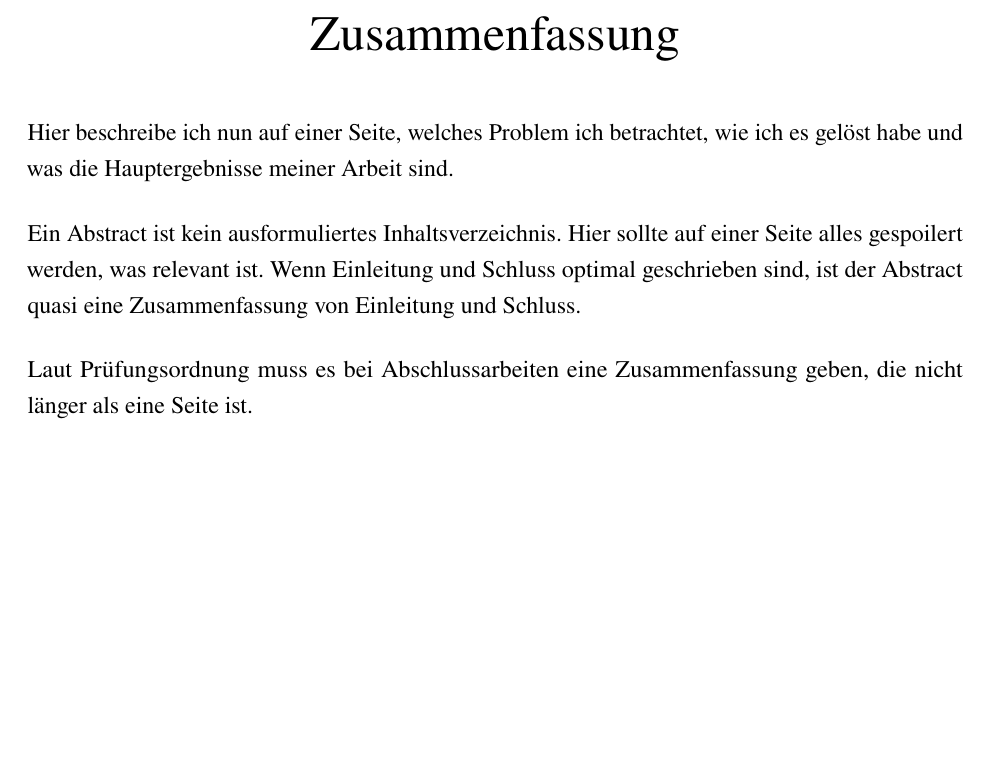
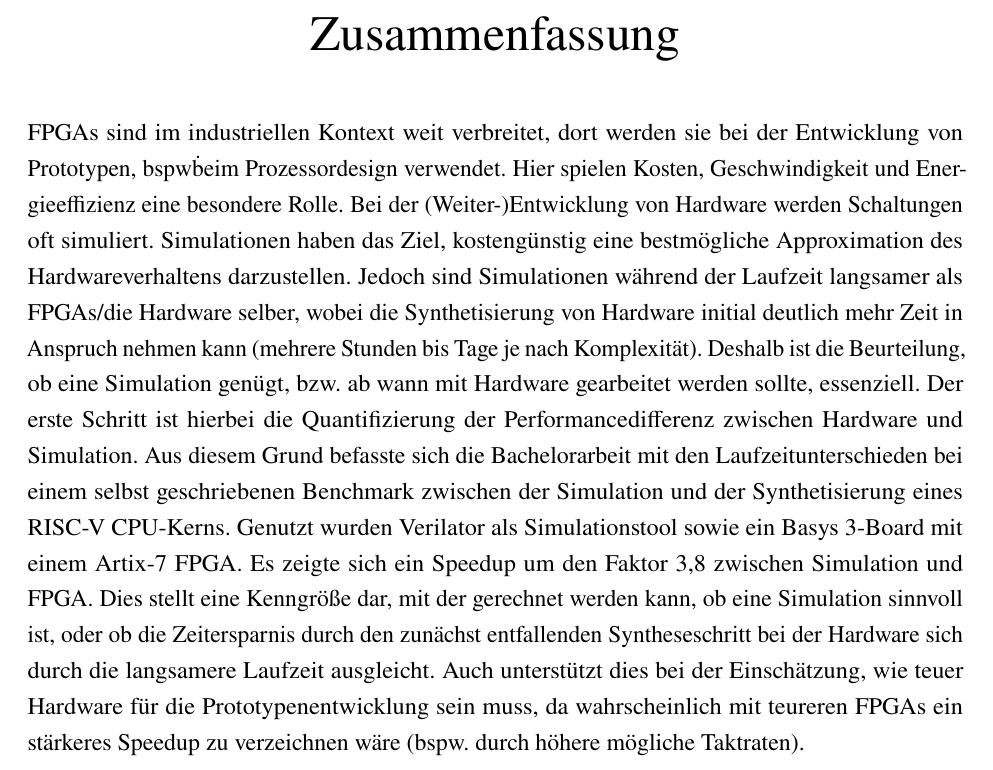
Before and after one commit to TimurBohn/Bachelorarbeit, a LaTeX thesis (master.tex, which reads abstract.tex): part of page 2 of 24, cut so that both start at the same text, the shorter picture padded with empty space. Compiled offline with pdfLaTeX.

Commit message:
ADD Abstract

```diff
--- a/abstract.tex
+++ b/abstract.tex
@@ -4,11 +4,22 @@
     \huge \IfLanguageName{ngerman}{Zusammenfassung}{Abstract}
 \end{center}
 
-% change from here
+FPGAs sind im industriellen Kontext weit verbreitet, dort werden sie bei der Entwicklung von Prototypen, bspw\. beim Prozessordesign verwendet.
+Hier spielen Kosten, Geschwindigkeit und Energieeffizienz eine besondere Rolle. Bei der (Weiter-)Entwicklung von Hardware werden Schaltungen oft simuliert.
+Simulationen haben das Ziel, kostengünstig eine bestmögliche Approximation des Hardwareverhaltens darzustellen.
+Jedoch sind Simulationen während der Laufzeit langsamer als FPGAs/die Hardware selber, wobei die Synthetisierung von Hardware initial deutlich mehr Zeit in Anspruch nehmen kann (mehrere Stunden bis Tage je nach Komplexität).
+Deshalb ist die Beurteilung, ob eine Simulation genügt, bzw. ab wann mit Hardware gearbeitet werden sollte, essenziell.
+Der erste Schritt ist hierbei die Quantifizierung der Performancedifferenz zwischen Hardware und Simulation.
+Aus diesem Grund befasste sich die Bachelorarbeit mit den Laufzeitunterschieden bei einem selbst geschriebenen Benchmark zwischen der Simulation und der Synthetisierung eines
+RISC-V CPU-Kerns. Genutzt wurden Verilator als Simulationstool sowie ein Basys 3-Board mit einem Artix-7 FPGA.
+Es zeigte sich ein Speedup um den Faktor 3,8 zwischen Simulation und FPGA.
+Dies stellt eine Kenngröße dar, mit der gerechnet werden kann, ob eine Simulation sinnvoll ist, oder ob die Zeitersparnis durch den zunächst entfallenden Syntheseschritt bei der Hardware sich durch die langsamere Laufzeit ausgleicht.
+Auch unterstützt dies bei der Einschätzung, wie teuer Hardware für die Prototypenentwicklung sein muss, da wahrscheinlich mit teureren FPGAs ein stärkeres Speedup zu verzeichnen wäre (bspw. durch höhere mögliche Taktraten).
 
-Hier beschreibe ich nun auf einer Seite, welches Problem ich betrachtet, wie ich es gelöst habe
-und was die Hauptergebnisse meiner Arbeit sind.
+% Rezept:
+ %   1-2 Sätze was ist das Problem
+  %  1-2 Sätze warum ist das interessant
+   % 1-2 zu wie ist die Lösung
+    %1-2 Was folgt aus der Lösung
 
-Ein Abstract ist kein ausformuliertes Inhaltsverzeichnis. Hier sollte auf einer Seite alles gespoilert werden, was relevant ist. Wenn Einleitung und Schluss optimal geschrieben sind, ist der Abstract quasi eine Zusammenfassung von Einleitung und Schluss.
-
-Laut Prüfungsordnung muss es bei Abschlussarbeiten eine Zusammenfassung geben, die nicht länger als eine Seite ist.
+%TODO: Flüssiger formulieren, Einfach ganzen Text überarbeiten, ggf. noch Eckpunkte einfügen/entfernen bspw. erste Arbeit, die genau das anschaut
```
